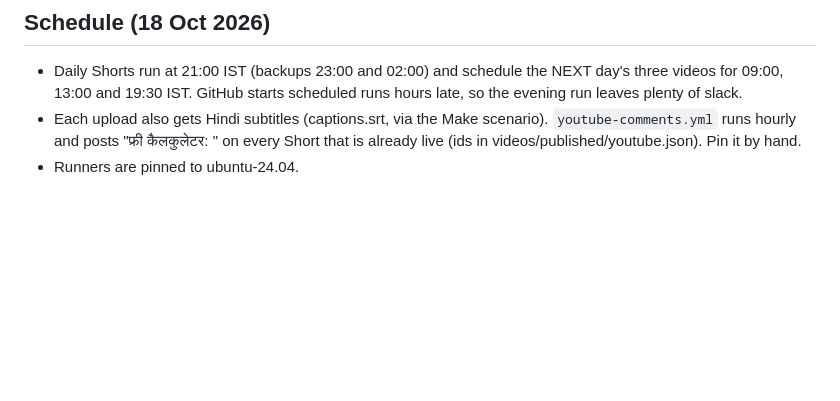
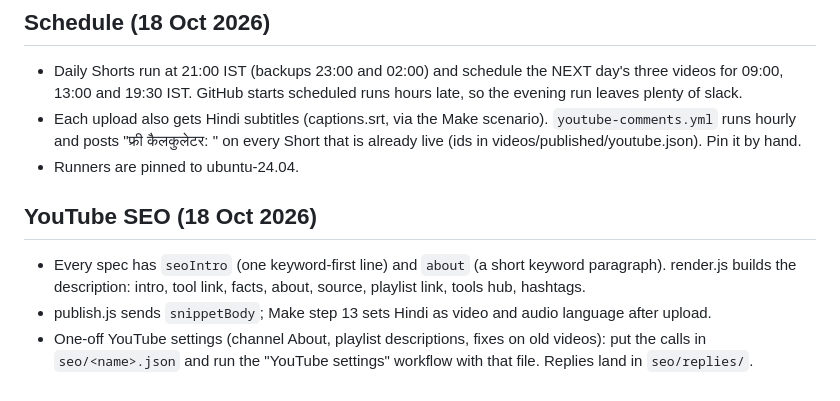
Before and after one commit to ny9813136114/parachar-social, a Markdown page: README.md, the part around the change. Drawn GitHub-style; blank space fills up the shorter version.

Commit message:
README: YouTube SEO notes
Co-Authored-By: Claude Opus 5.5 (1M context) <noreply@anthropic.com>
Claude-Session: https://claude.ai/code/session_01EJKTYeJKTpSDMd2x4yiJcT

```diff
--- a/README.md
+++ b/README.md
@@ -52,3 +52,9 @@ Rules: numbers sirf tested calculator maths se; har video par source + jaanch ki
 - Each upload also gets Hindi subtitles (captions.srt, via the Make scenario). `youtube-comments.yml` runs hourly and
   posts "फ्री कैलकुलेटर: <link>" on every Short that is already live (ids in videos/published/youtube.json). Pin it by hand.
 - Runners are pinned to ubuntu-24.04.
+
+## YouTube SEO (18 Oct 2026)
+
+- Every spec has `seoIntro` (one keyword-first line) and `about` (a short keyword paragraph). render.js builds the description: intro, tool link, facts, about, source, playlist link, tools hub, hashtags.
+- publish.js sends `snippetBody`; Make step 13 sets Hindi as video and audio language after upload.
+- One-off YouTube settings (channel About, playlist descriptions, fixes on old videos): put the calls in `seo/<name>.json` and run the "YouTube settings" workflow with that file. Replies land in `seo/replies/`.
```
